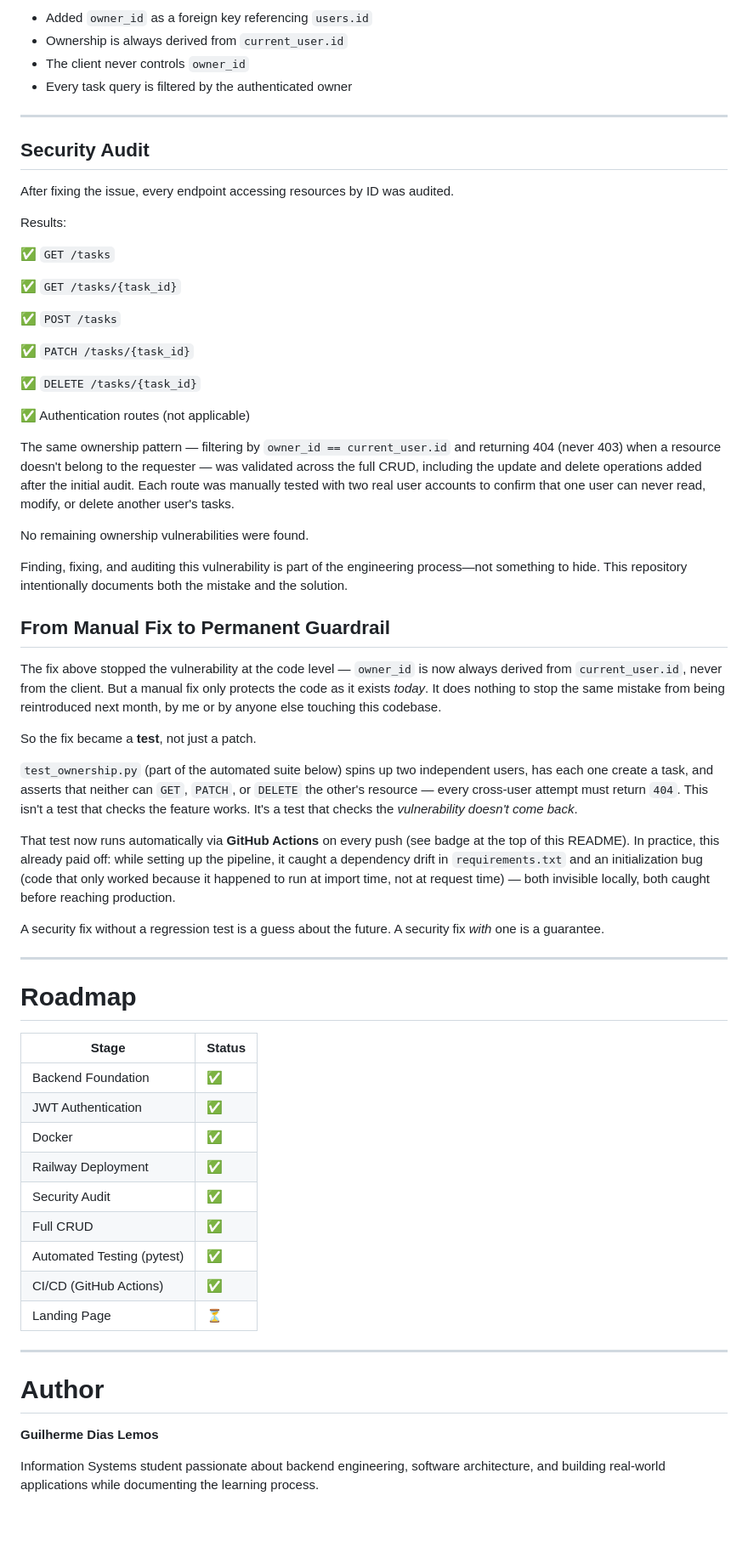
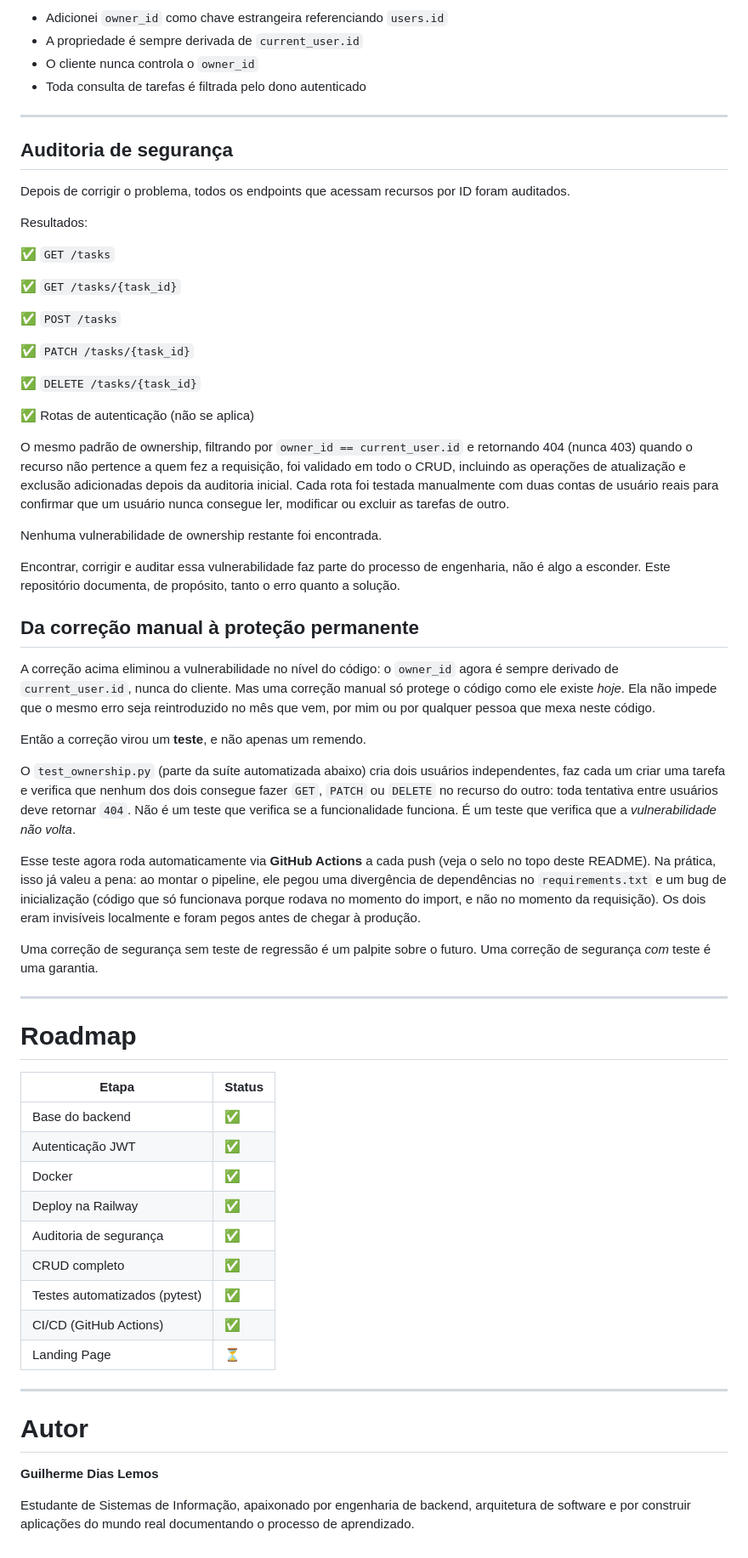
Before and after one commit to guilherme0311-23/MindFlow, a Markdown page: README.md, the part around one of its changes. Shown at 85% size. Drawn GitHub-style; blank space fills up the shorter version.

```diff
--- a/README.md
+++ b/README.md
@@ -163,16 +174,16 @@ The `Task` model had no relationship with its owner.
 
-- Added `owner_id` as a foreign key referencing `users.id`
-- Ownership is always derived from `current_user.id`
-- The client never controls `owner_id`
-- Every task query is filtered by the authenticated owner
+- Adicionei `owner_id` como chave estrangeira referenciando `users.id`
+- A propriedade é sempre derivada de `current_user.id`
+- O cliente nunca controla o `owner_id`
+- Toda consulta de tarefas é filtrada pelo dono autenticado
 
 ---
 
-## Security Audit
+## Auditoria de segurança
 
-After fixing the issue, every endpoint accessing resources by ID was audited.
+Depois de corrigir o problema, todos os endpoints que acessam recursos por ID foram auditados.
 
-Results:
+Resultados:
 
 ✅ `GET /tasks`
 
@@ -184,60 +195,47 @@ Results:
 
 ✅ `DELETE /tasks/{task_id}`
 
-✅ Authentication routes (not applicable)
+✅ Rotas de autenticação (não se aplica)
 
-The same ownership pattern — filtering by `owner_id == current_user.id` and returning 404 (never 403) when a resource doesn't belong to the requester — was validated across the full CRUD, including the update and delete operations added after the initial audit. Each route was manually tested with two real user accounts to confirm that one user can never read, modify, or delete another user's tasks.
+O mesmo padrão de ownership, filtrando por `owner_id == current_user.id` e retornando 404 (nunca 403) quando o recurso não pertence a quem fez a requisição, foi validado em todo o CRUD, incluindo as operações de atualização e exclusão adicionadas depois da auditoria inicial. Cada rota foi testada manualmente com duas contas de usuário reais para confirmar que um usuário nunca consegue ler, modificar ou excluir as tarefas de outro.
 
-No remaining ownership vulnerabilities were found.
+Nenhuma vulnerabilidade de ownership restante foi encontrada.
 
-Finding, fixing, and auditing this vulnerability is part of the engineering process—not something to hide. This repository intentionally documents both the mistake and the solution.
+Encontrar, corrigir e auditar essa vulnerabilidade faz parte do processo de engenharia, não é algo a esconder. Este repositório documenta, de propósito, tanto o erro quanto a solução.
 
-## From Manual Fix to Permanent Guardrail
+## Da correção manual à proteção permanente
 
-The fix above stopped the vulnerability at the code level — `owner_id` is
-now always derived from `current_user.id`, never from the client. But a
-manual fix only protects the code as it exists *today*. It does nothing
-to stop the same mistake from being reintroduced next month, by me or by
-anyone else touching this codebase.
+A correção acima eliminou a vulnerabilidade no nível do código: o `owner_id` agora é sempre derivado de `current_user.id`, nunca do cliente. Mas uma correção manual só protege o código como ele existe *hoje*. Ela não impede que o mesmo erro seja reintroduzido no mês que vem, por mim ou por qualquer pessoa que mexa neste código.
 
-So the fix became a **test**, not just a patch.
+Então a correção virou um **teste**, e não apenas um remendo.
 
-`test_ownership.py` (part of the automated suite below) spins up two
-independent users, has each one create a task, and asserts that neither
-can `GET`, `PATCH`, or `DELETE` the other's resource — every cross-user
-attempt must return `404`. This isn't a test that checks the feature
-works. It's a test that checks the *vulnerability doesn't come back*.
+O `test_ownership.py` (parte da suíte automatizada abaixo) cria dois usuários independentes, faz cada um criar uma tarefa e verifica que nenhum dos dois consegue fazer `GET`, `PATCH` ou `DELETE` no recurso do outro: toda tentativa entre usuários deve retornar `404`. Não é um teste que verifica se a funcionalidade funciona. É um teste que verifica que a *vulnerabilidade não volta*.
 
-That test now runs automatically via **GitHub Actions** on every push
-(see badge at the top of this README). In practice, this already paid
-off: while setting up the pipeline, it caught a dependency drift in
-`requirements.txt` and an initialization bug (code that only worked
-because it happened to run at import time, not at request time) — both
-invisible locally, both caught before reaching production.
+Esse teste agora roda automaticamente via **GitHub Actions** a cada push (veja o selo no topo deste README). Na prática, isso já valeu a pena: ao montar o pipeline, ele pegou uma divergência de dependências no `requirements.txt` e um bug de inicialização (código que só funcionava porque rodava no momento do import, e não no momento da requisição). Os dois eram invisíveis localmente e foram pegos antes de chegar à produção.
 
-A security fix without a regression test is a guess about the future.
-A security fix *with* one is a guarantee.
+Uma correção de segurança sem teste de regressão é um palpite sobre o futuro.
+Uma correção de segurança *com* teste é uma garantia.
 
 ---
 
 # Roadmap
 
-| Stage | Status |
+| Etapa | Status |
 |--------|--------|
-| Backend Foundation | ✅ |
-| JWT Authentication | ✅ |
+| Base do backend | ✅ |
+| Autenticação JWT | ✅ |
 | Docker | ✅ |
-| Railway Deployment | ✅ |
-| Security Audit | ✅ |
-| Full CRUD | ✅ |
-| Automated Testing (pytest) | ✅ |
+| Deploy na Railway | ✅ |
+| Auditoria de segurança | ✅ |
+| CRUD completo | ✅ |
+| Testes automatizados (pytest) | ✅ |
 | CI/CD (GitHub Actions) | ✅ |
 | Landing Page | ⏳ |
 
 ---
 
-# Author
+# Autor
 
 **Guilherme Dias Lemos**
 
-Information Systems student passionate about backend engineering, software architecture, and building real-world applications while documenting the learning process.
+Estudante de Sistemas de Informação, apaixonado por engenharia de backend, arquitetura de software e por construir aplicações do mundo real documentando o processo de aprendizado.
```
Also changed, not shown: other parts of README.md (+86 -75 lines).
